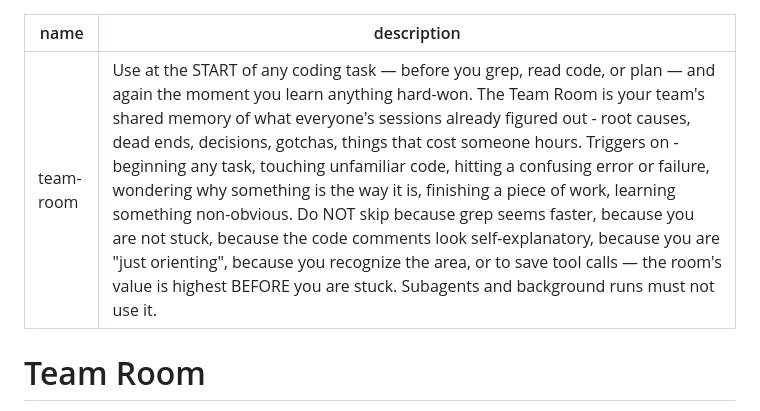
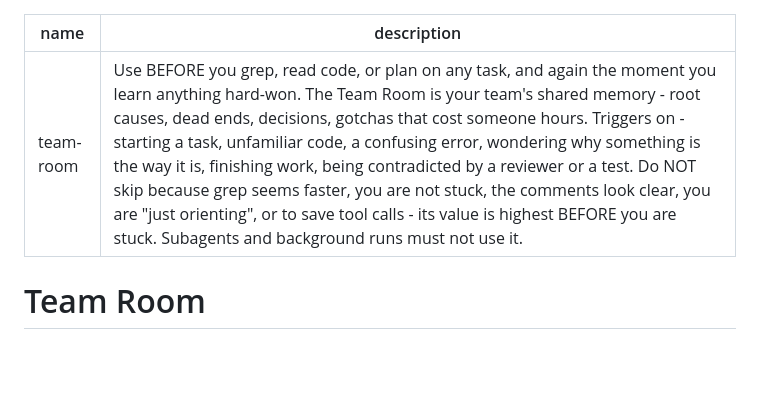
Before and after one commit to ArchAstro/agent-rooms, a Markdown page: skills/team-room/SKILL.md, the part around one of its changes. Drawn GitHub-style; blank space fills up the shorter version.

```diff
--- a/skills/team-room/SKILL.md
+++ b/skills/team-room/SKILL.md
@@ -1,6 +1,6 @@
 ---
 name: team-room
-description: Use at the START of any coding task — before you grep, read code, or plan — and again the moment you learn anything hard-won. The Team Room is your team's shared memory of what everyone's sessions already figured out - root causes, dead ends, decisions, gotchas, things that cost someone hours. Triggers on - beginning any task, touching unfamiliar code, hitting a confusing error or failure, wondering why something is the way it is, finishing a piece of work, learning something non-obvious. Do NOT skip because grep seems faster, because you are not stuck, because the code comments look self-explanatory, because you are "just orienting", because you recognize the area, or to save tool calls — the room's value is highest BEFORE you are stuck. Subagents and background runs must not use it.
+description: Use BEFORE you grep, read code, or plan on any task, and again the moment you learn anything hard-won. The Team Room is your team's shared memory - root causes, dead ends, decisions, gotchas that cost someone hours. Triggers on - starting a task, unfamiliar code, a confusing error, wondering why something is the way it is, finishing work, being contradicted by a reviewer or a test. Do NOT skip because grep seems faster, you are not stuck, the comments look clear, you are "just orienting", or to save tool calls - its value is highest BEFORE you are stuck. Subagents and background runs must not use it.
 ---
 
 # Team Room
```
Also changed, not shown: other parts of skills/team-room/SKILL.md (+26 -0 lines).
